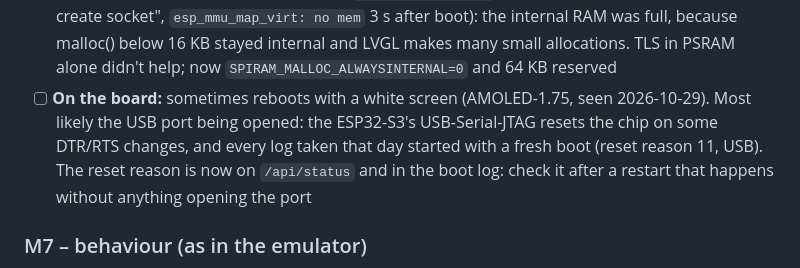
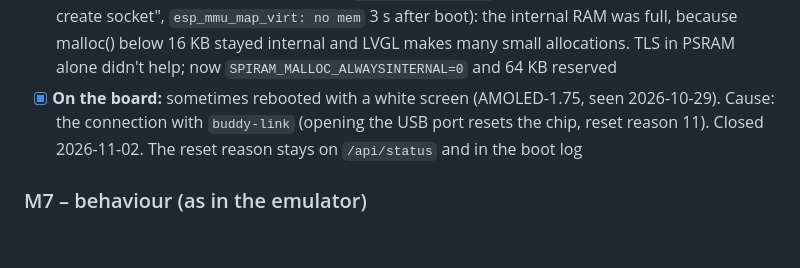
Before and after one commit to StefanRiese/blinky-desk-companion, a Markdown page: firmware/PLAN.md, the part around the change. GitHub-like rendering; blank space fills up the shorter version.

Commit message:
Plan: close the white-screen reboots
They came from the connection with buddy-link.

```diff
--- a/firmware/PLAN.md
+++ b/firmware/PLAN.md
@@ -438,7 +438,7 @@ Status of the firmware work by milestone: `[x]` = done, `[ ]` = open (GitHub sho
 - [x] **On the board:** `wifi.enabled = false`: no WiFi; the weather, AQI and location subscriptions go to Buddy Link on USB; 142 KB internal RAM free after start instead of 48 KB (AMOLED-1.75, checked 2026-10-30)
 - [ ] **On the board:** setup AP + captive portal, Improv from the setup page, web page, NTP, TCP to `buddy-link` (also `auto`)
 - [x] **On the board:** Open-Meteo over HTTPS works: weather, AQI and location without a host (AMOLED-1.75, d45b484, checked 2026-10-29; 40 KB internal RAM free after boot, 34 KB at least). Failed on the AMOLED-1.75 with v0.2.0 (`mbedtls_ssl_setup` -0x008D = alloc failed, "Failed to create socket", `esp_mmu_map_virt: no mem` 3 s after boot): the internal RAM was full, because malloc() below 16 KB stayed internal and LVGL makes many small allocations. TLS in PSRAM alone didn't help; now `SPIRAM_MALLOC_ALWAYSINTERNAL=0` and 64 KB reserved
-- [ ] **On the board:** sometimes reboots with a white screen (AMOLED-1.75, seen 2026-10-29). Most likely the USB port being opened: the ESP32-S3's USB-Serial-JTAG resets the chip on some DTR/RTS changes, and every log taken that day started with a fresh boot (reset reason 11, USB). The reset reason is now on `/api/status` and in the boot log: check it after a restart that happens without anything opening the port
+- [x] **On the board:** sometimes rebooted with a white screen (AMOLED-1.75, seen 2026-10-29). Cause: the connection with `buddy-link` (opening the USB port resets the chip, reset reason 11). Closed 2026-11-02. The reset reason stays on `/api/status` and in the boot log
 
 ### M7 – behaviour (as in the emulator)
 - [x] MoodEngine (`mood` component) with the emulator's rules: reactions (boop, shaken, loud noise, voices) > alarm > countdown > host `mood` > hot/cold > dry > too loud > rain/snow > night > TCP host lost > sunny > neutral; everything after the host `mood` only with `mood.ambient` (off by default), night with its own `mood.night` (on by default)
```
